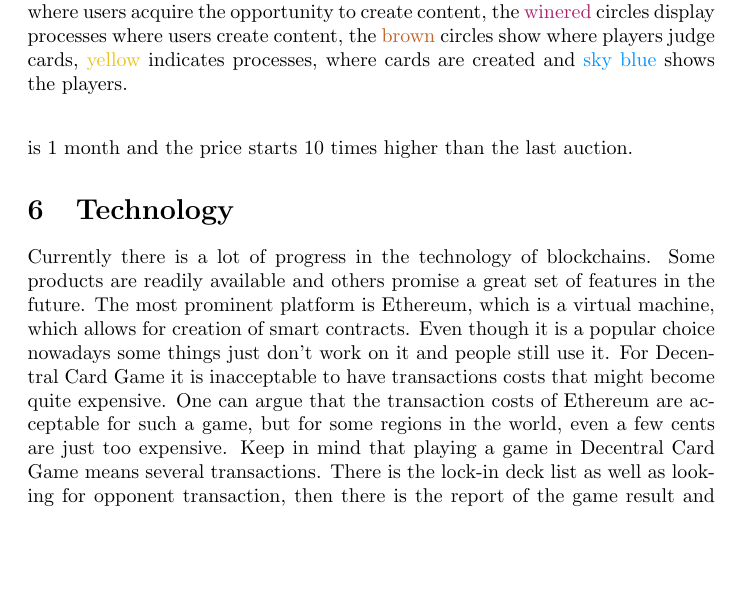
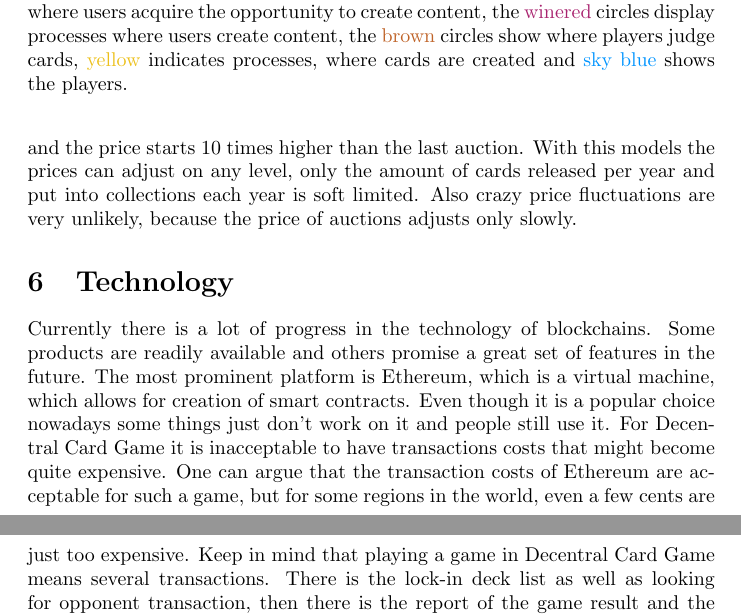
Before and after one commit to DecentralCardGame/whitepaper, a LaTeX paper (whitepaper.tex): part of page 13 of 15 before the commit and two parts of pages 13 and 14 of 15 after it, the two joined at a grey line, cut so that both start at the same text, the shorter picture padded with empty space. Compiled offline with pdfLaTeX.

Commit message:
references added

```diff
--- a/whitepaper.tex
+++ b/whitepaper.tex
@@ -15,6 +15,24 @@
 \definecolor{boringblue}{RGB}{108,142,191}
 \definecolor{boringred}{RGB}{184,84,80}
 %
+\usepackage[
+backend=biber, % biber ist das Standard-Backend für Biblatex. Für die Abwärtskompatibilität kann hier auch bibtex oder bibtex8 gewählt werden (siehe biblatex-Dokumentation)
+style=numeric, %numeric, authortitle, alphabetic etc.
+autocite=footnote, % Stil, der mit \autocite verwendet wird
+sorting=none, % Sortierung: nty = name title year, nyt = name year title u.a.
+sortcase=false,
+url=false,
+hyperref=auto,
+]{biblatex}
+%
+%
+\renewbibmacro*{cite:seenote}{} % um zu verhindern, dass in Fußnoten automatisch "(wie Anm. xy)" eingefügt wird
+\DeclareFieldFormat*{citetitle}{\mkbibemph{#1\isdot}} % zitierte Titel kursiv formatieren
+\DeclareFieldFormat*{title}{\mkbibemph{#1\isdot}} % zitierte Titel kursiv formatieren
+%
+\addbibresource{ref.bib} % Hier Pfad zu deiner .bib-Datei hineinschreiben
+\nocite{*} % Alle Einträge in der .bib-Datei im Literaturverzeichnis ausgeben, auch wenn sie nicht im Text zitiert werden. Gut zum Testen der .bib-Datei, sollte aber nicht generell verwendet werden. Stattdessen lieber gezielt Einträge mit Keywords ausgeben lassen (siehe \printbibliography in Zeile 224).
+%
 % TITLE
 \title{Decentral Card Network}
 %
@@ -168,14 +186,16 @@ On figure \ref{fig1} a flow chart of all processes except for card and credit tr
 %
 \newline\newline
 %
-The auction system has to be explained as well. Card creation schematics and card collection boxes are the only things to be auctioned. The auction follows the ideas of the dutch auction system, let's start with the schematic. The auction starts with double the price of the last auction and this price is halfed every 60 minutes. So if every hour an auction is done, the price stays the same. The lowering of the price is not done once every 60 minutes, but 60 times an hour so that after 60 steps the price arrives at the half of the beginning price. This means every step the price is adjusted to roughly 98.84\% of the last price. If nobody buys the schematic, the price keeps falling and falling until someone actually makes a purchase. The next auction starts off at a much lower price and if people keep buying in the first minutes the price increases until an equilibrium is reached with schematics sold once every hour. The same principle applies to the auctioning of card collection boxes, but the equilibrium interval is 1 month and the price starts 10 times higher than the last auction.
+The auction system has to be explained as well. Card creation schematics and card collection boxes are the only things to be auctioned. The auction follows the ideas of the dutch auction system, let's start with the schematic. The auction starts with double the price of the last auction and this price is halfed every 60 minutes. So if every hour an auction is done, the price stays the same. The lowering of the price is not done once every 60 minutes, but 60 times an hour so that after 60 steps the price arrives at the half of the beginning price. This means every step the price is adjusted to roughly 98.84\% of the last price. If nobody buys the schematic, the price keeps falling and falling until someone actually makes a purchase. The next auction starts off at a much lower price and if people keep buying in the first minutes the price increases until an equilibrium is reached with schematics sold once every hour. The same principle applies to the auctioning of card collection boxes, but the equilibrium interval is 1 month and the price starts 10 times higher than the last auction. With this models the prices can adjust on any level, only the amount of cards released per year and put into collections each year is soft limited. Also crazy price fluctuations are very unlikely, because the price of auctions adjusts only slowly.
 %
 \section{Technology}
 %
-Currently there is a lot of progress in the technology of blockchains. Some products are readily available and others promise a great set of features in the future. The most prominent platform is Ethereum, which is a virtual machine, which allows for creation of smart contracts. Even though it is a popular choice nowadays some things just don't work on it and people still use it. For Decentral Card Game it is inacceptable to have transactions costs that might become quite expensive. One can argue that the transaction costs of Ethereum are acceptable for such a game, but for some regions in the world, even a few cents are just too expensive. Keep in mind that playing a game in Decentral Card Game means several transactions. There is the lock-in deck list as well as looking for opponent transaction, then there is the report of the game result and the marking of cards transactions. Depending on how much calculations must be done and how many transactions are necessary it is possible that playing a game can cost \$1. The spent money is mostly used to pay for electricity of GPUs, which is not desirable. It is better to have a Proof-of-Stake System, where the Users running the servers are paid for the servers and the electricity bill is kept low, since there is now unnecessary Proof-of-Work. Also it makes a lot of sense to have a specific blockchain for Decentral Card Network, so that transactions only scale with growing user playing DCN. It is not desirable to have a shared virtual machine, where an exploding CryptoKitty game blocks most traffic and renders DCN unplayable for some weeks. We don't go into detail here, why EOS, Dfinity and Tezos are not a good fit because of all these requirements and rather just point out that Hyperledger Fabric and Cosmos are good candidates to realize this project. Between the two the most question is if one needs a permissionless blockchain or a permissioned blockchain. In our case a permissionless blockchain is desired, since we want this Decentral Card Network to continue even if the writer of this whitepaper and his partners have become crazy cat lovers who defy the temptation of the internet and live a life offline in the wilderness. Therefore Cosmos seems to be the best fit, with the only drawback the mainnet is not yet released. However it is not necessary to be released to work with Cosmos right now. In principle Cosmos can be used with any language but using Go or Javascript means there is already an implementation by the creators of Cosmos. Since we do not want to reinvent the wheel, we will use the most advanced available code base, which seems to be the Go code at the moment. There are some caveats that should be mentioned. As most blockchains Cosmos demands to have a deterministic state transition, which is obvious trouble for the booster sale. Since this is a random process, where 13 cards should be selected at random from a card collection. We can only use pseudo-random here, so for example take the time of the last block as a seed and then use a random number generator. This creates the problem, that users might calculate what cards will be in the next boster once the last block time is published. If you are fast then to calculate the result in advance, you can only buy the boosters with the most valuable cards, which is not desirable and clearly an attack to the random card sale. Understanding that real random numbers are not possible and the seed must be something that all nodes of the network share, the only option is to use a time delay. This ensures that the block time used for the random seed is taken after the purchase has been done. This means if you purchase a booster in block x, the time of block x+1 must be taken to determine which cards are put in the booster which is given to the user in block x+2. Since block times can be in the range of seconds and are final with Cosmos this is not a problem and does not disrupt the experience of buying boosters.
+Currently there is a lot of progress in the technology of blockchains. Some products are readily available and others promise a great set of features in the future. The most prominent platform is Ethereum, which is a virtual machine, which allows for creation of smart contracts. Even though it is a popular choice nowadays some things just don't work on it and people still use it. For Decentral Card Game it is inacceptable to have transactions costs that might become quite expensive. One can argue that the transaction costs of Ethereum are acceptable for such a game, but for some regions in the world, even a few cents are just too expensive. Keep in mind that playing a game in Decentral Card Game means several transactions. There is the lock-in deck list as well as looking for opponent transaction, then there is the report of the game result and the marking of cards transactions. Depending on how much calculations must be done and how many transactions are necessary it is possible that playing a game can cost \$1. The spent money is mostly used to pay for electricity of GPUs, which is not desirable. It is better to have a Proof-of-Stake System, where the Users running the servers are paid for the servers and the electricity bill is kept low, since there is now unnecessary Proof-of-Work. Also it makes a lot of sense to have a specific blockchain for Decentral Card Network, so that transactions only scale with growing user playing DCN. It is not desirable to have a shared virtual machine, where an exploding CryptoKitty game blocks most traffic and renders DCN unplayable for some weeks. We don't go into detail here, why EOS, Dfinity and Tezos are not a good fit because of all these requirements and rather just point out that Hyperledger Fabric and Cosmos\cite{cosmos} are good candidates to realize this project. Between the two the most question is if one needs a permissionless blockchain or a permissioned blockchain. In our case a permissionless blockchain is desired, since we want this Decentral Card Network to continue even if the writer of this whitepaper and his partners have become crazy cat lovers who defy the temptation of the internet and live a life offline in the wilderness. Therefore Cosmos seems to be the best fit, with the only drawback the mainnet is not yet released. However it is not necessary to be released to work with Cosmos right now. In principle Cosmos can be used with any language but using Go or Javascript means there is already an implementation by the creators of Cosmos. Since we do not want to reinvent the wheel, we will use the most advanced available code base, which seems to be the Go code at the moment. There are some caveats that should be mentioned. As most blockchains Cosmos demands to have a deterministic state transition, which is obvious trouble for the booster sale. Since this is a random process, where 13 cards should be selected at random from a card collection. We can only use pseudo-random here, so for example take the time of the last block as a seed and then use a random number generator. This creates the problem, that users might calculate what cards will be in the next boster once the last block time is published. If you are fast then to calculate the result in advance, you can only buy the boosters with the most valuable cards, which is not desirable and clearly an attack to the random card sale. Understanding that real random numbers are not possible and the seed must be something that all nodes of the network share, the only option is to use a time delay. This ensures that the block time used for the random seed is taken after the purchase has been done. This means if you purchase a booster in block x, the time of block x+1 must be taken to determine which cards are put in the booster which is given to the user in block x+2. Since block times can be in the range of seconds and are final with Cosmos this is not a problem and does not disrupt the experience of buying boosters.
 %
 \newline\newline
 %
 Why should anyone run a server? This question is of course important and the answer is that we mostly use the system that is developed in Cosmos, where validators take a commission from stakers for running the servers. In the beginning this will be mostly the developers of the network, who will run servers, but as time goes by and more people acquire stake, for which there will be different token than credits, there should be enough incentive for different network participants to run servers. This is of course another crucial part to have this game decentralized, since it is not sufficient if the card creators are authors of their cards if the network is run by centralized servers. Therefore we also inherit the slashing model of Cosmos, which penalizes inactive validators (nodes) and increases the stake of those that bond their stake to active validators. We highly recommend to read into Cosmos if all of this is unfamiliar to the reader, since most problems were already solved there and it does not make sense to reiterate all of that here.
 %
+\printbibliography[heading=bibliography]
+%
 \end{document}
```
Also changed, not shown: whitepaper.pdf, whitepaper.tex (2 more changed lines).
